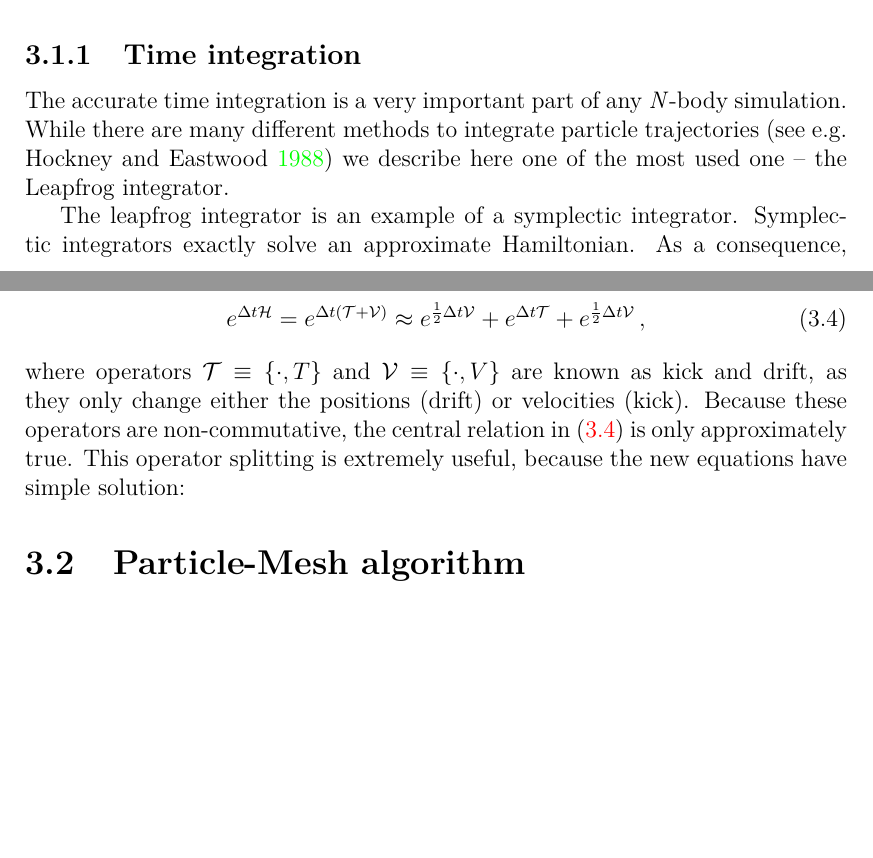
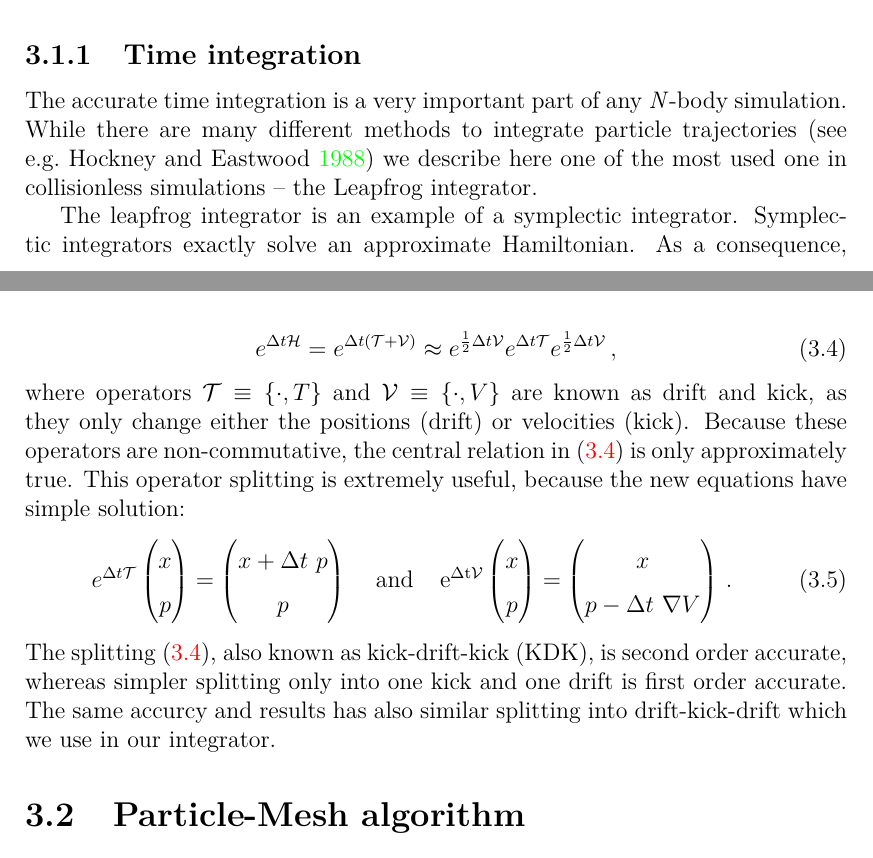
Before and after one commit to vrastil/dizertace, a LaTeX thesis (thesis.tex, which reads chapters/cosmo_sim.tex): two parts of pages 49 and 50 of 79, joined at a grey line, cut so that both start at the same text, the shorter picture padded with empty space. Compiled offline with pdfLaTeX.

Commit message:
finish time integ

```diff
--- a/chapters/cosmo_sim.tex
+++ b/chapters/cosmo_sim.tex
@@ -24,7 +24,7 @@ The main problem is following -- we have $n$ particles all interacting gravitati
 
 This direct approach is generally referred to as the Particle-Particle (PP) method \parencite{Hockney:1988:CSU:62815}. Although computationally expensive the accuracy in the force calculation is of machine precision. To be able to simulate large systems of particles we need to drop the accuracy of continuous positions and use discrete positions for force calculations. In our code we use two main methods for force calculations -- the Particle-Mesh algorithm (PM) and grid-based methods, both of them we describe in more details below.
 \subsection{Time integration}
-The accurate time integration is a very important part of any \nbodysim. While there are many different methods to integrate particle trajectories \parencite[see e.g.][]{Hockney:1988:CSU:62815} we describe here one of the most used one -- the Leapfrog integrator.
+The accurate time integration is a very important part of any \nbodysim. While there are many different methods to integrate particle trajectories \parencite[see e.g.][]{Hockney:1988:CSU:62815} we describe here one of the most used one in collisionless simulations -- the Leapfrog integrator.
 
 The leapfrog integrator is an example of a symplectic integrator. Symplectic integrators exactly solve an approximate Hamiltonian. As a consequence, the numerical time evolution is a canonical map and preserves certain conserved quantities exactly, such as the total angular momentum, the phase-space volume, and the Jacobi constants. The idea is to approximate the Hamiltonian \(H\) governing motion of particles with an approximat one
 \eq{
@@ -42,9 +44,30 @@ The operator \(e^{\Delta t\HH}\) can be split, in an approximate sense, into a s
 \eq{
-    \label{eq:dkd}
-    e^{\Delta t\HH}= e^{\Delta t(\TT+\VV)}\approx e^{\frac12\Delta t\VV}+e^{\Delta t\TT}+e^{\frac12\Delta t\VV}\,,
+    \label{eq:kdk}
+    e^{\Delta t\HH}= e^{\Delta t(\TT+\VV)}\approx e^{\frac12\Delta t\VV}e^{\Delta t\TT}e^{\frac12\Delta t\VV}\,,
 }
-where operators \(\TT\equiv\{\cdot,T\}\) and \(\VV\equiv\{\cdot,V\}\) are known as kick and drift, as they only change either the positions (drift) or velocities (kick). Because these operators are non-commutative, the central relation in \eqref{eq:dkd} is only approximately true. This operator splitting is extremely useful, because the new equations have simple solution:
-
+where operators \(\TT\equiv\{\cdot,T\}\) and \(\VV\equiv\{\cdot,V\}\) are known as drift and kick, as they only change either the positions (drift) or velocities (kick). Because these operators are non-commutative, the central relation in \eqref{eq:kdk} is only approximately true. This operator splitting is extremely useful, because the new equations have simple solution:
+\eq{
+    e^{\Delta t\TT}
+    \begin{pmatrix}
+        x \\
+        p \\
+    \end{pmatrix}=
+    \begin{pmatrix}
+        x+\Delta t\ p \\
+        p \\
+    \end{pmatrix}
+    \mspace{20mu}\rm{and}\mspace{20mu}
+    e^{\Delta t\VV}
+    \begin{pmatrix}
+        x \\
+        p \\
+    \end{pmatrix}=
+    \begin{pmatrix}
+        x \\
+        p-\Delta t\ \nabla V \\
+    \end{pmatrix}\,.
+}
+The splitting \eqref{eq:kdk}, also known as kick-drift-kick (KDK), is second order accurate, whereas simpler splitting only into one kick and one drift is first order accurate. The same accurcy and results has also similar splitting into drift-kick-drift which we use in our integrator.
 \section{Particle-Mesh algorithm}
 \todo{Continuous and discrete potential}
 \subsection{Ewald method}
```
Also changed, not shown: chapters/cosmo_sim.tex (4 more changed lines).
